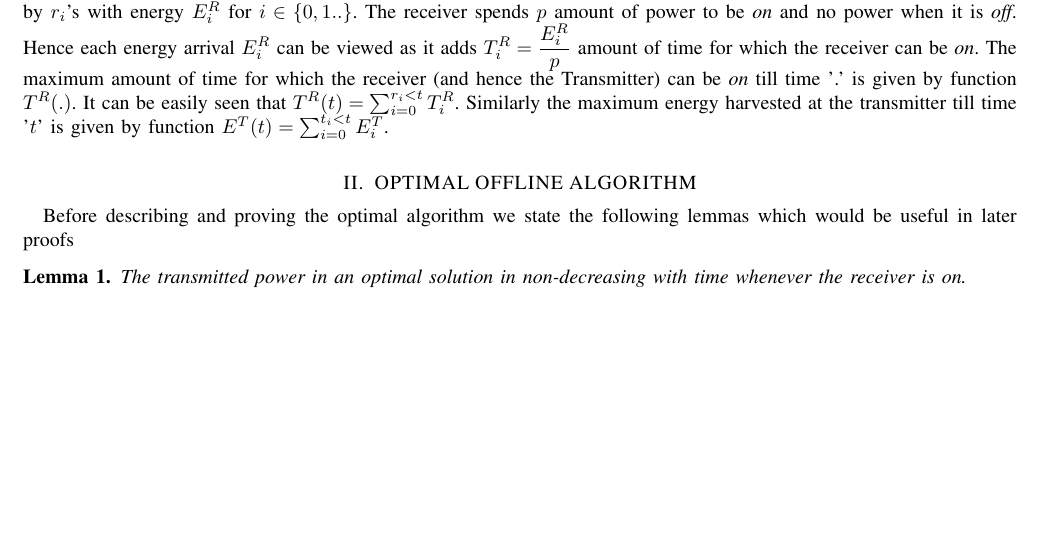
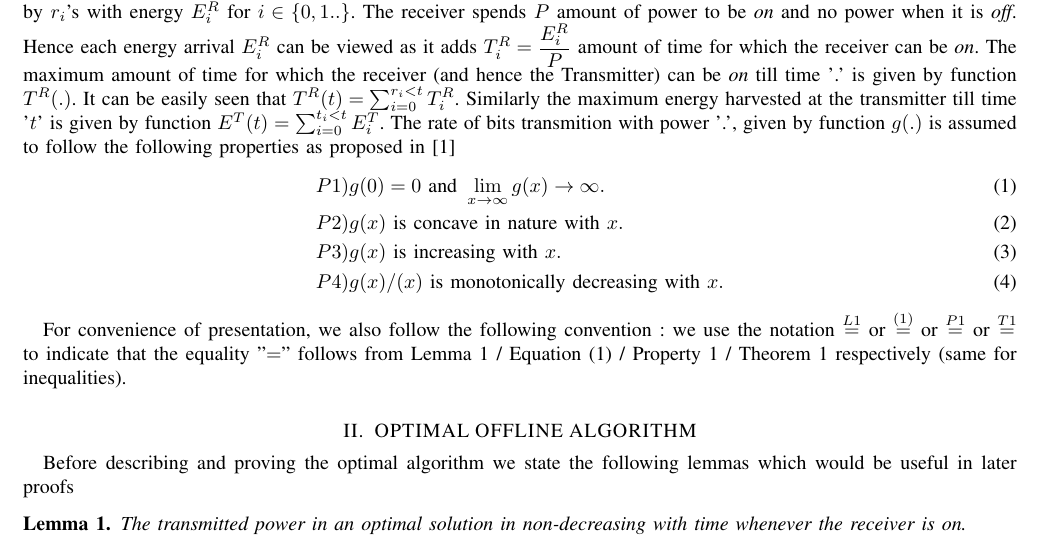
Before and after one commit to wade1990/energy-harvesting, a LaTeX paper (main.tex, which reads Notations.tex): part of page 1 of 2, cut so that both start at the same text, the shorter picture padded with empty space. Compiled offline with pdfLaTeX.

Commit message:
added notations

```diff
--- a/Notations.tex
+++ b/Notations.tex
@@ -1 +1,12 @@
-The Transmitter energy arrival instants are marked by $t_i$'s with energy $E^{T}_i$ while the receiver energy arrivals are marked by $r_i$'s with energy $E^{R}_i$ for $i \in \{0,1..\}$. The receiver spends $p$ amount of power to be \textit{on} and no power when it is \textit{off}. Hence each energy arrival $E^{R}_i$ can be viewed as it adds $T^{R}_i=\dfrac{E^{R}_i}{p}$ amount of time for which the receiver can be \textit{on}. The maximum amount of time for which the receiver (and hence the Transmitter) can be \textit{on} till time '.' is given by function $T^{R}(.)$. It can be easily seen that $T^{R}(t)=\sum_{i=0}^{r_i<t}T^{R}_i$. Similarly the maximum energy harvested at the transmitter till time '$t$' is given by function $E^{T}(t)=\sum_{i=0}^{t_i<t}E^{T}_i$.
+The Transmitter energy arrival instants are marked by $t_i$'s with energy $E^{T}_i$ while the receiver energy arrivals are marked by $r_i$'s with energy $E^{R}_i$ for $i \in \{0,1..\}$. The receiver spends $P$ amount of power to be \textit{on} and no power when it is \textit{off}. Hence each energy arrival $E^{R}_i$ can be viewed as it adds $T^{R}_i=\dfrac{E^{R}_i}{P}$ amount of time for which the receiver can be \textit{on}. The maximum amount of time for which the receiver (and hence the Transmitter) can be \textit{on} till time '.' is given by function $T^{R}(.)$. It can be easily seen that $T^{R}(t)=\sum_{i=0}^{r_i<t}T^{R}_i$. Similarly the maximum energy harvested at the transmitter till time '$t$' is given by function $E^{T}(t)=\sum_{i=0}^{t_i<t}E^{T}_i$. The rate of bits transmition with power '.', given by function $g(.)$ is assumed to follow the following properties as proposed in \cite{Yang}
+\begin{align}
+&P1) g(0)=0\text{ and }\lim_{x\rightarrow \infty} g(x)\rightarrow \infty.
+\\
+&P2) g(x)\text{ is concave in nature with } x.
+\\
+&P3) g(x)\text{ is increasing with } x.
+\\
+&P4) g(x)/(x) \text{ is monotonically decreasing with } x.
+\end{align}
+
+For convenience of presentation, we also follow the following convention : we use the notation $\stackrel{L1}{=}$ or $\stackrel{(1)}{=}$ or $\stackrel{P1}{=}$ or $\stackrel{T1}{=}$ to indicate that the equality "$=$" follows from Lemma 1 / Equation (1) / Property 1 / Theorem 1 respectively (same for inequalities).
```
